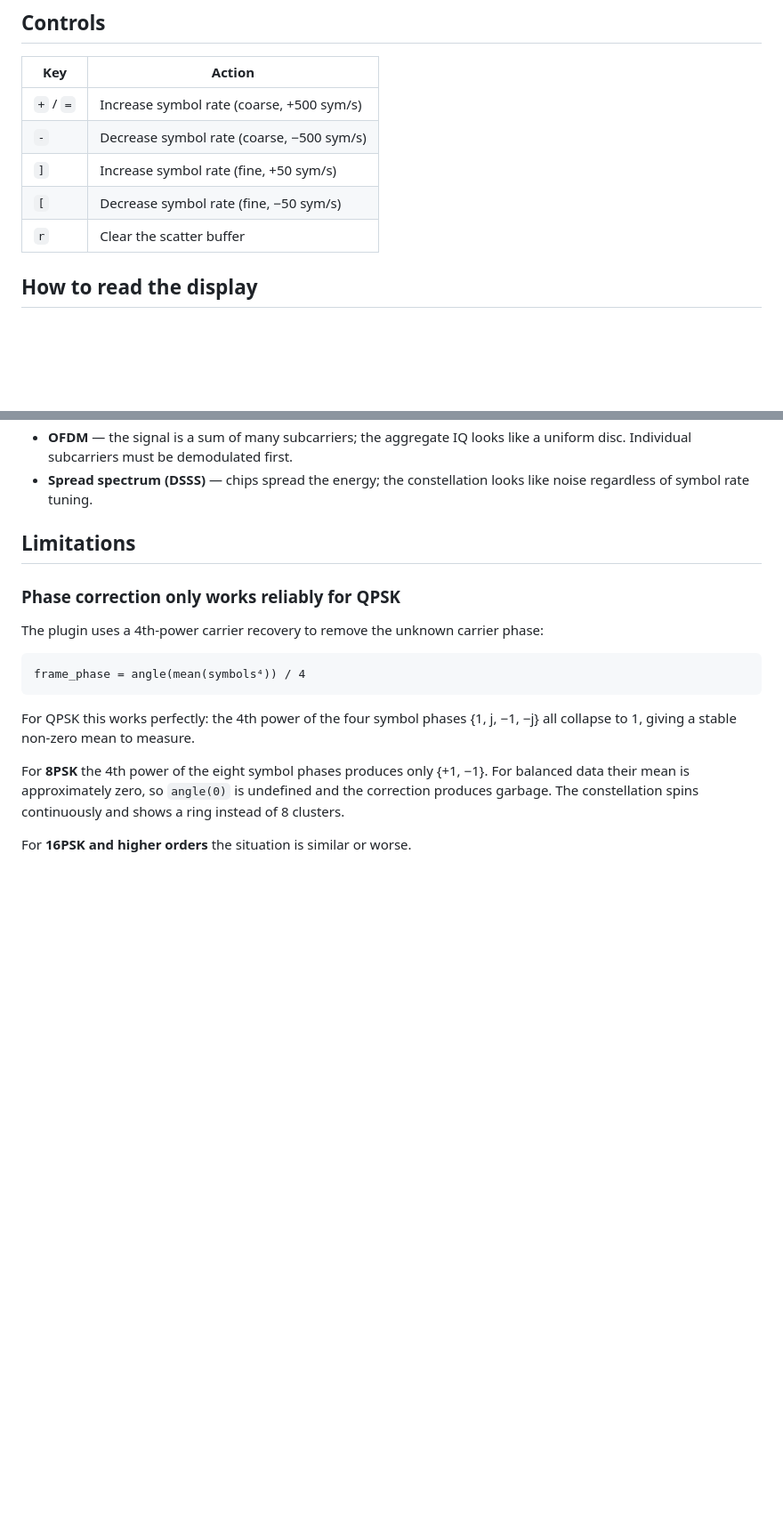
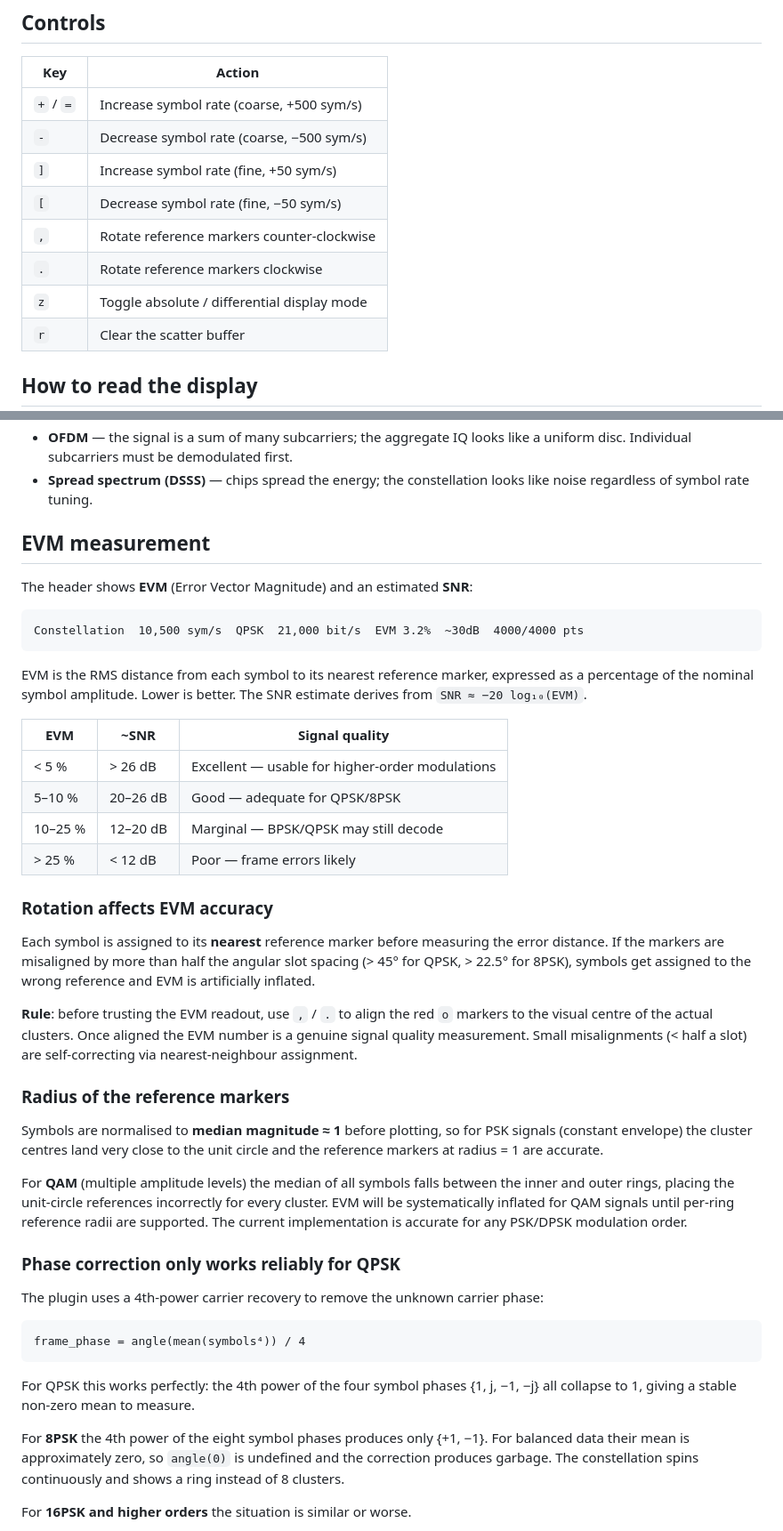
Before and after one commit to halfdonebutinthemaking/SDRTerm, a Markdown page: plugins/constellation/constellation.md, 2 parts joined by grey strips. Shown at 89% size. GitHub-like rendering; blank space fills up the shorter version.

Commit message:
constellation.md: document EVM, rotation effect, and radius limitation
- Complete controls table (add ,/. rotation and z diff keys)
- New EVM section: what EVM/SNR numbers mean, quality table, why rotation
  must be aligned before trusting the readout, radius accuracy for PSK vs
  QAM (known limitation: unit-circle refs are wrong for multi-amplitude mods)

Co-Authored-By: Claude Sonnet 4.6 <noreply@anthropic.com>

````diff
--- a/plugins/constellation/constellation.md
+++ b/plugins/constellation/constellation.md
@@ -18,6 +18,9 @@ clusters to smear into a ring.
 | `-` | Decrease symbol rate (coarse, −500 sym/s) |
 | `]` | Increase symbol rate (fine, +50 sym/s) |
 | `[` | Decrease symbol rate (fine, −50 sym/s) |
+| `,` | Rotate reference markers counter-clockwise |
+| `.` | Rotate reference markers clockwise |
+| `z` | Toggle absolute / differential display mode |
 | `r` | Clear the scatter buffer |
 
 ## How to read the display
@@ -186,7 +189,50 @@ precisely align with QAM.
 - **Spread spectrum (DSSS)** — chips spread the energy; the constellation looks
   like noise regardless of symbol rate tuning.
 
-## Limitations
+## EVM measurement
+
+The header shows **EVM** (Error Vector Magnitude) and an estimated **SNR**:
+
+```
+Constellation  10,500 sym/s  QPSK  21,000 bit/s  EVM 3.2%  ~30dB  4000/4000 pts
+```
+
+EVM is the RMS distance from each symbol to its nearest reference marker,
+expressed as a percentage of the nominal symbol amplitude.  Lower is better.
+The SNR estimate derives from `SNR ≈ −20 log₁₀(EVM)`.
+
+| EVM | ~SNR | Signal quality |
+|---|---|---|
+| < 5 % | > 26 dB | Excellent — usable for higher-order modulations |
+| 5–10 % | 20–26 dB | Good — adequate for QPSK/8PSK |
+| 10–25 % | 12–20 dB | Marginal — BPSK/QPSK may still decode |
+| > 25 % | < 12 dB | Poor — frame errors likely |
+
+### Rotation affects EVM accuracy
+
+Each symbol is assigned to its **nearest** reference marker before measuring
+the error distance.  If the markers are misaligned by more than half the
+angular slot spacing (> 45° for QPSK, > 22.5° for 8PSK), symbols get assigned
+to the wrong reference and EVM is artificially inflated.
+
+**Rule**: before trusting the EVM readout, use `,` / `.` to align the red `o`
+markers to the visual centre of the actual clusters.  Once aligned the EVM
+number is a genuine signal quality measurement.  Small misalignments
+(< half a slot) are self-correcting via nearest-neighbour assignment.
+
+### Radius of the reference markers
+
+Symbols are normalised to **median magnitude ≈ 1** before plotting, so for
+PSK signals (constant envelope) the cluster centres land very close to the
+unit circle and the reference markers at radius = 1 are accurate.
+
+For **QAM** (multiple amplitude levels) the median of all symbols falls
+between the inner and outer rings, placing the unit-circle references
+incorrectly for every cluster.  EVM will be systematically inflated for QAM
+signals until per-ring reference radii are supported.  The current
+implementation is accurate for any PSK/DPSK modulation order.
+
+
 
 ### Phase correction only works reliably for QPSK
 
````
